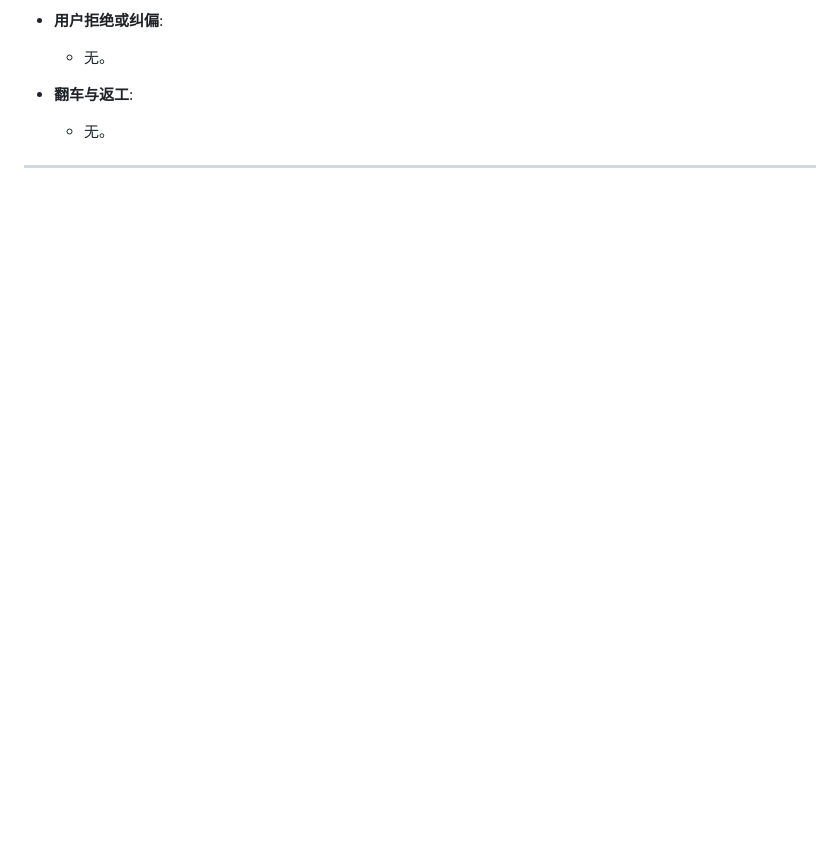
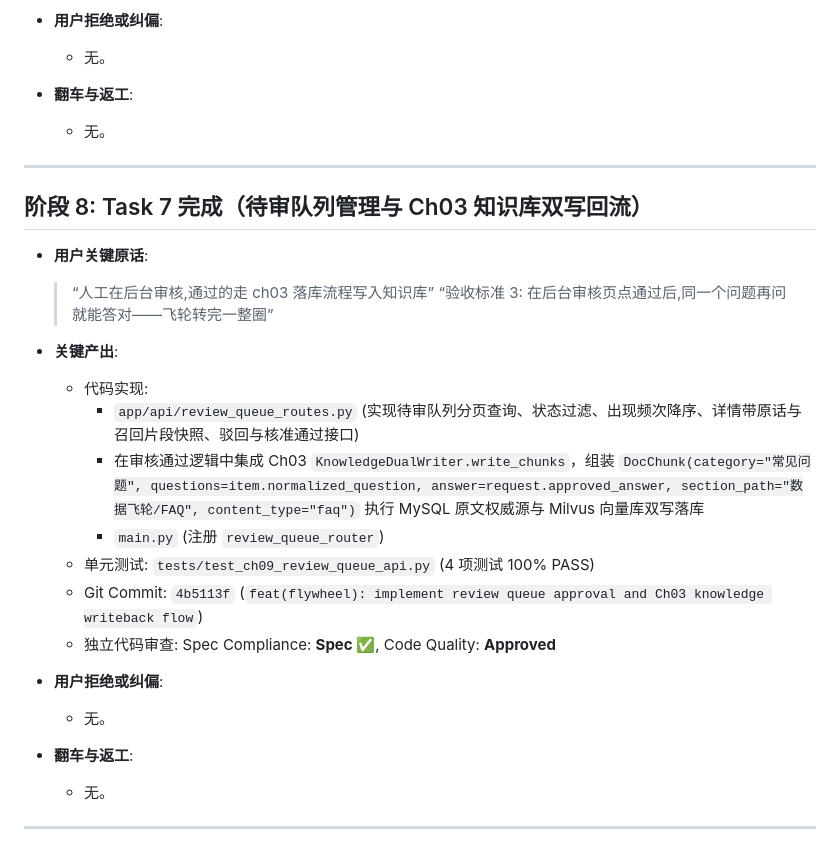
Before and after one commit to Brinkzee/AstroBot, a Markdown page: dev-notes/ch09.md, the part around the change. Drawn GitHub-style; blank space fills up the shorter version.

Commit message:
docs(dev-notes): record Phase 8 Task 7 completion

```diff
--- a/dev-notes/ch09.md
+++ b/dev-notes/ch09.md
@@ -201,3 +201,26 @@
   - 无。
 
 ---
+
+## 阶段 8: Task 7 完成（待审队列管理与 Ch03 知识库双写回流）
+
+- **用户关键原话**:
+  > “人工在后台审核,通过的走 ch03 落库流程写入知识库”
+  > “验收标准 3: 在后台审核页点通过后,同一个问题再问就能答对——飞轮转完一整圈”
+
+- **关键产出**:
+  - 代码实现:
+    - `app/api/review_queue_routes.py` (实现待审队列分页查询、状态过滤、出现频次降序、详情带原话与召回片段快照、驳回与核准通过接口)
+    - 在审核通过逻辑中集成 Ch03 `KnowledgeDualWriter.write_chunks`，组装 `DocChunk(category="常见问题", questions=item.normalized_question, answer=request.approved_answer, section_path="数据飞轮/FAQ", content_type="faq")` 执行 MySQL 原文权威源与 Milvus 向量库双写落库
+    - `main.py` (注册 `review_queue_router`)
+  - 单元测试: `tests/test_ch09_review_queue_api.py` (4 项测试 100% PASS)
+  - Git Commit: `4b5113f` (`feat(flywheel): implement review queue approval and Ch03 knowledge writeback flow`)
+  - 独立代码审查: Spec Compliance: **Spec ✅**, Code Quality: **Approved**
+
+- **用户拒绝或纠偏**:
+  - 无。
+
+- **翻车与返工**:
+  - 无。
+
+---
```
